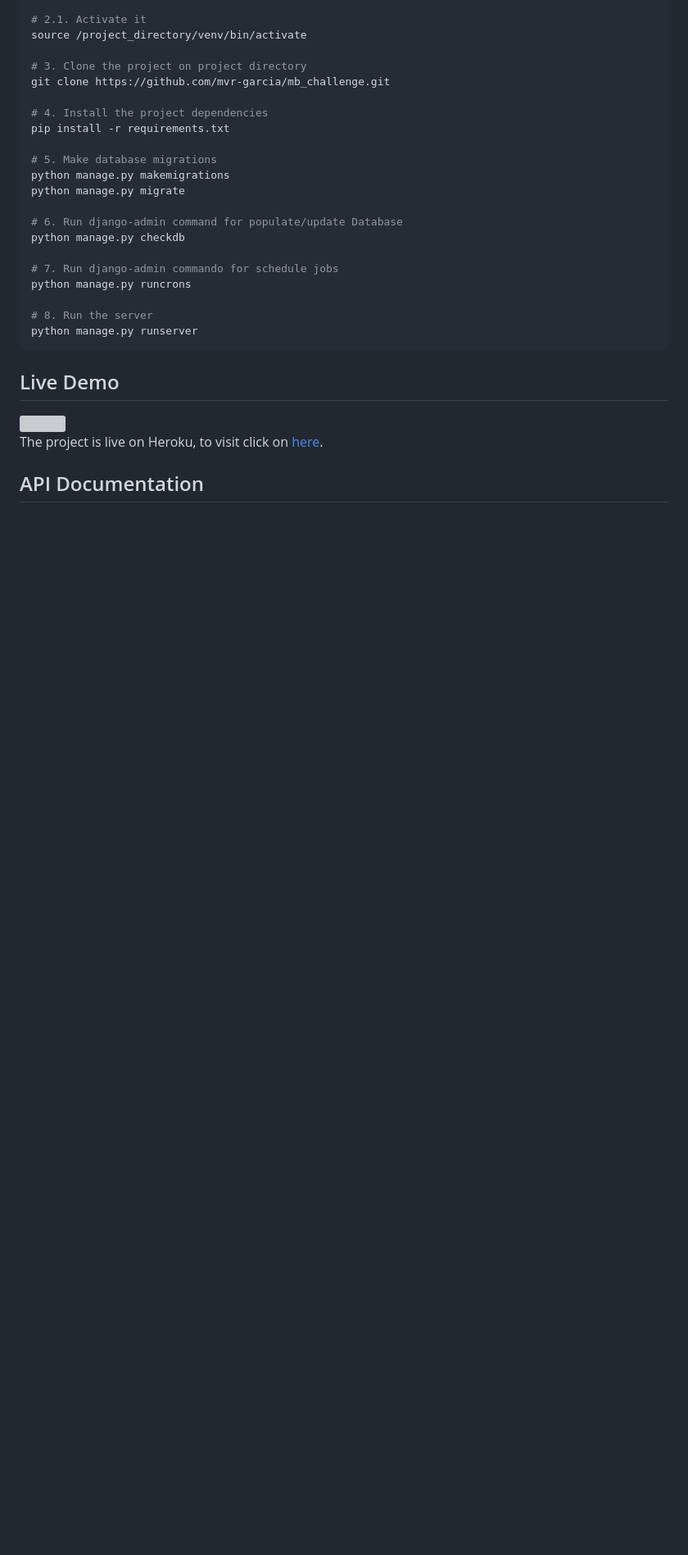
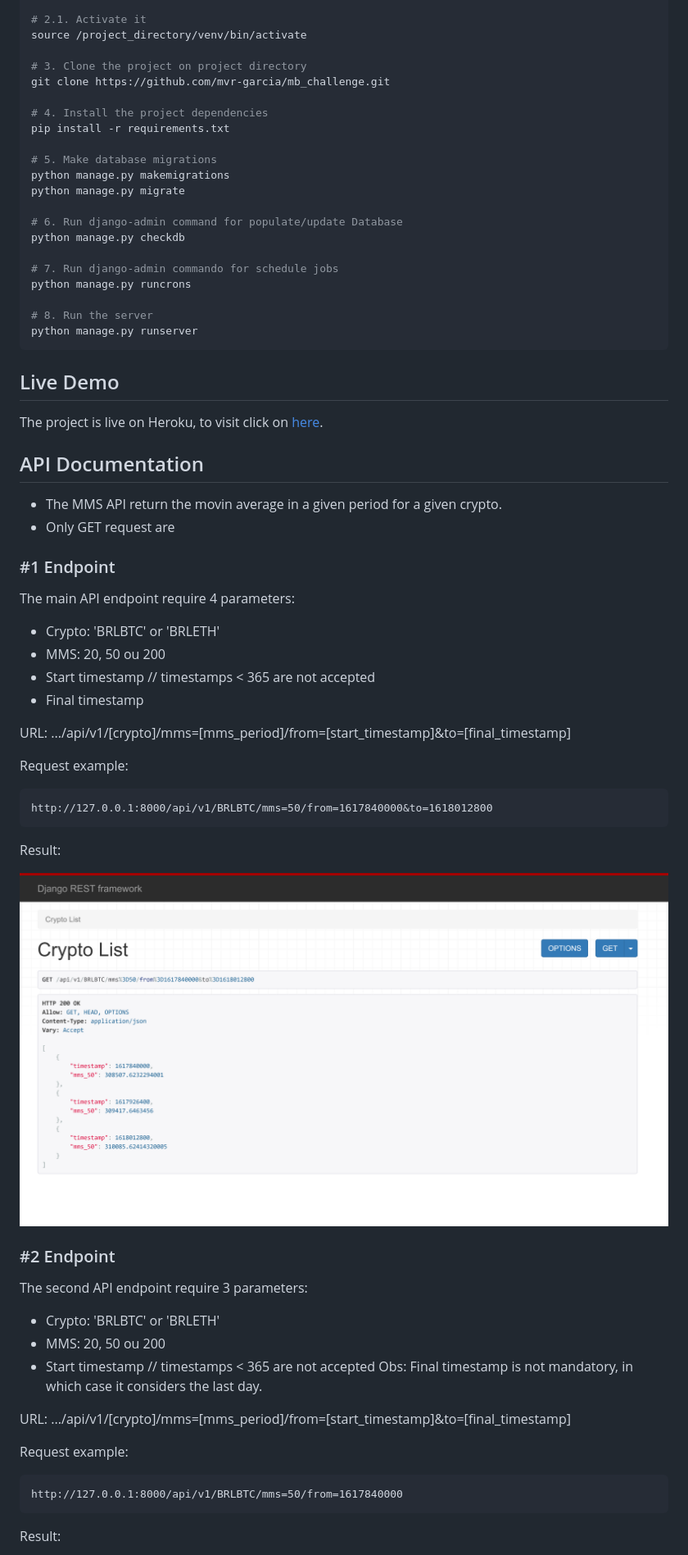
Before and after one commit to mvr-garcia/mb_challenge, a Markdown page: README.md, the part around the change printed below. Shown: that part at 82% size. Drawn GitHub-style; pictures changed too: screenshots/1.png (added); blank space fills up the shorter version; grey boxes are pictures that could not be loaded.

````diff
--- a/README.md
+++ b/README.md
@@ -80,3 +79,40 @@ The project is live on Heroku, to visit click on [here](https://daily-learn.hero
 
 ## API Documentation
 
+- The MMS API return the movin average in a given period for a given crypto.
+- Only GET request are
+
+### #1 Endpoint
+The main API endpoint require 4 parameters:
+
+* Crypto: 'BRLBTC' or 'BRLETH'
+* MMS: 20, 50 ou 200
+* Start timestamp // timestamps < 365 are not accepted
+* Final timestamp
+
+URL: .../api/v1/[crypto]/mms=[mms_period]/from=[start_timestamp]&to=[final_timestamp]
+
+Request example:
+```
+http://127.0.0.1:8000/api/v1/BRLBTC/mms=50/from=1617840000&to=1618012800
+```
+Result:
+
+![](screenshots/1.png)
+
+### #2 Endpoint
+The second API endpoint require 3 parameters:
+
+* Crypto: 'BRLBTC' or 'BRLETH'
+* MMS: 20, 50 ou 200
+* Start timestamp // timestamps < 365 are not accepted
+Obs: Final timestamp is not mandatory, in which case it considers the last day.
+
+URL: .../api/v1/[crypto]/mms=[mms_period]/from=[start_timestamp]&to=[final_timestamp]
+
+Request example:
+```
+http://127.0.0.1:8000/api/v1/BRLBTC/mms=50/from=1617840000
+```
+Result:
+
````
Also changed, not shown: other parts of README.md (+22 -6 lines), screenshots/2.png (added), screenshots/3.png (added), 3 other files.
